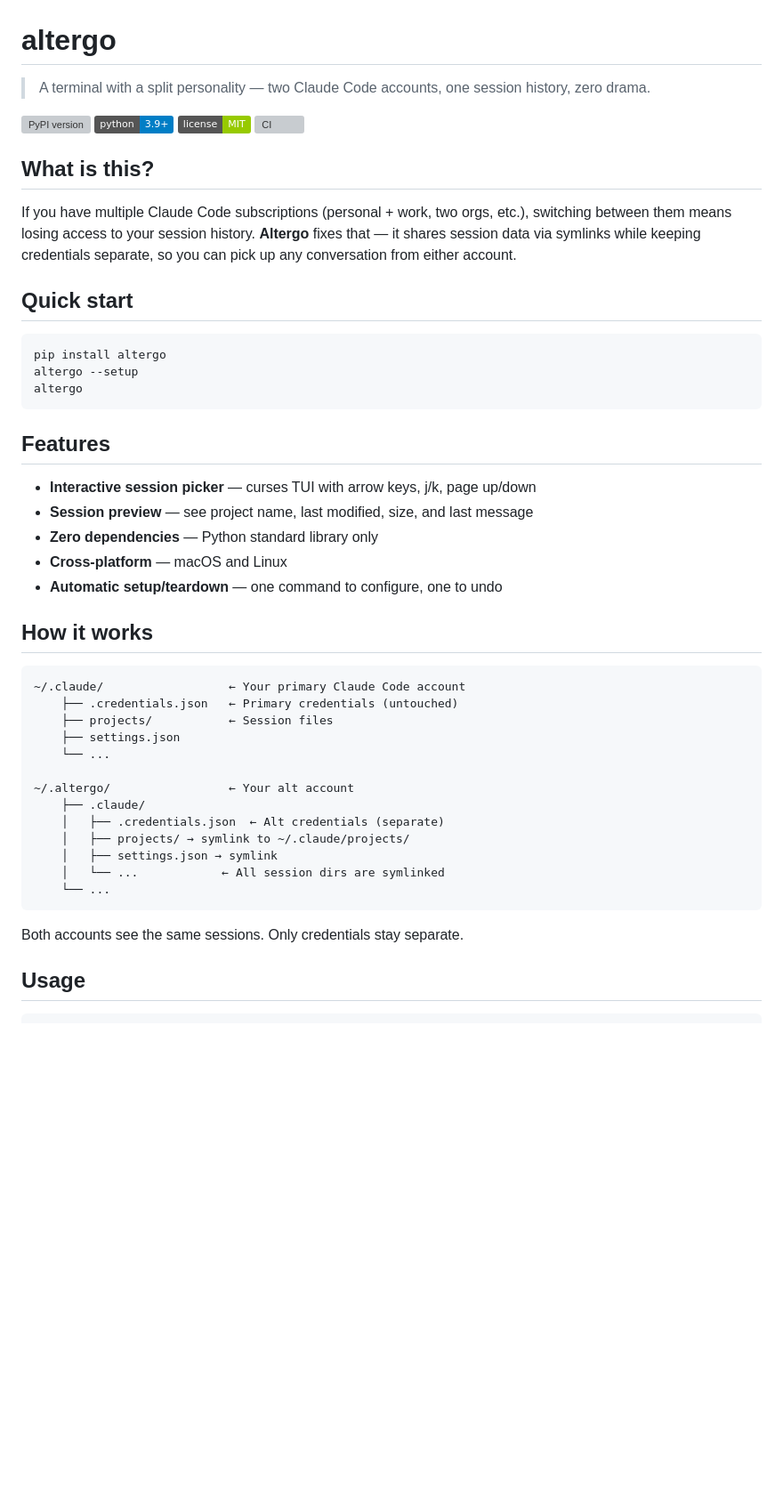
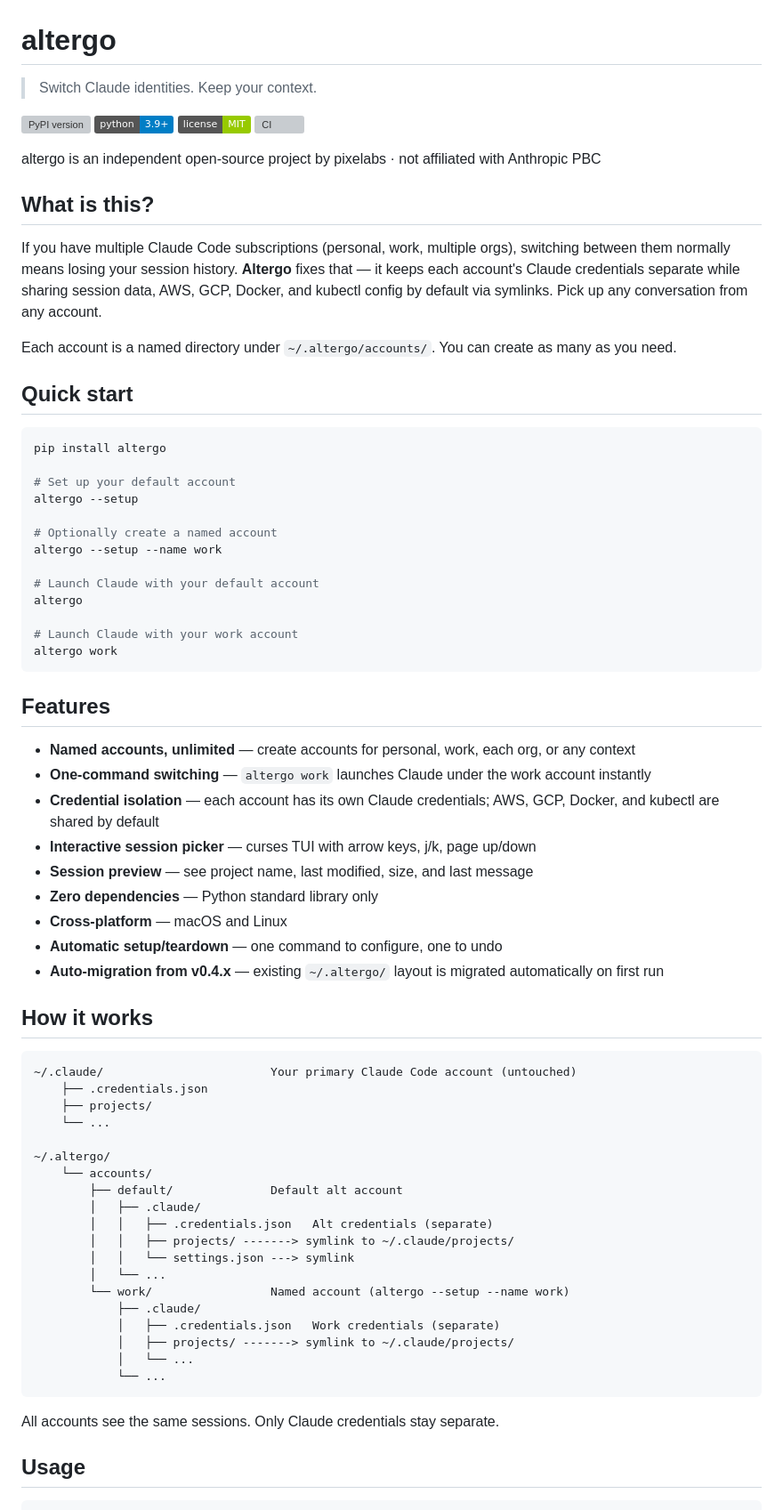
Before and after one commit to thepixelabs/altergo, a Markdown page: README.md, the part around one of its changes. Shown at 89% size. Rendered like a GitHub page; badges without logos; blank space fills up the shorter version; grey boxes are pictures that could not be loaded.

Commit message:
docs: update README for v0.5.0 N-account support

````diff
--- a/README.md
+++ b/README.md
@@ -1,6 +1,6 @@
 # altergo
 
-> A terminal with a split personality — two Claude Code accounts, one session history, zero drama.
+> Switch Claude identities. Keep your context.
 
 [![PyPI version](https://img.shields.io/pypi/v/altergo)](https://pypi.org/project/altergo/)
 [![Python 3.9+](https://img.shields.io/badge/python-3.9+-blue.svg)](https://python.org)
@@ -9,45 +9,69 @@
 
 <!-- TODO: Add demo GIF here -->
 
+altergo is an independent open-source project by pixelabs · not affiliated with Anthropic PBC
+
 ## What is this?
 
-If you have multiple Claude Code subscriptions (personal + work, two orgs, etc.), switching between them means losing access to your session history. **Altergo** fixes that — it shares session data via symlinks while keeping credentials separate, so you can pick up any conversation from either account.
+If you have multiple Claude Code subscriptions (personal, work, multiple orgs), switching between them normally means losing your session history. **Altergo** fixes that — it keeps each account's Claude credentials separate while sharing session data, AWS, GCP, Docker, and kubectl config by default via symlinks. Pick up any conversation from any account.
+
+Each account is a named directory under `~/.altergo/accounts/`. You can create as many as you need.
 
 ## Quick start
 
 ```bash
 pip install altergo
+
+# Set up your default account
 altergo --setup
+
+# Optionally create a named account
+altergo --setup --name work
+
+# Launch Claude with your default account
 altergo
+
+# Launch Claude with your work account
+altergo work
 ```
 
 ## Features
 
+- **Named accounts, unlimited** — create accounts for personal, work, each org, or any context
+- **One-command switching** — `altergo work` launches Claude under the work account instantly
+- **Credential isolation** — each account has its own Claude credentials; AWS, GCP, Docker, and kubectl are shared by default
 - **Interactive session picker** — curses TUI with arrow keys, j/k, page up/down
 - **Session preview** — see project name, last modified, size, and last message
 - **Zero dependencies** — Python standard library only
 - **Cross-platform** — macOS and Linux
 - **Automatic setup/teardown** — one command to configure, one to undo
+- **Auto-migration from v0.4.x** — existing `~/.altergo/` layout is migrated automatically on first run
 
 ## How it works
 
 ```
-~/.claude/                  ← Your primary Claude Code account
-    ├── .credentials.json   ← Primary credentials (untouched)
-    ├── projects/           ← Session files
-    ├── settings.json
+~/.claude/                        Your primary Claude Code account (untouched)
+    ├── .credentials.json
+    ├── projects/
     └── ...
 
-~/.altergo/                 ← Your alt account
-    ├── .claude/
-    │   ├── .credentials.json  ← Alt credentials (separate)
-    │   ├── projects/ → symlink to ~/.claude/projects/
-    │   ├── settings.json → symlink
-    │   └── ...            ← All session dirs are symlinked
-    └── ...
+~/.altergo/
+    └── accounts/
+        ├── default/              Default alt account
+        │   ├── .claude/
+        │   │   ├── .credentials.json   Alt credentials (separate)
+        │   │   ├── projects/ -------> symlink to ~/.claude/projects/
+        │   │   └── settings.json ---> symlink
+        │   └── ...
+        └── work/                 Named account (altergo --setup --name work)
+            ├── .claude/
+            │   ├── .credentials.json   Work credentials (separate)
+            │   ├── projects/ -------> symlink to ~/.claude/projects/
+            │   └── ...
+            └── ...
 ```
 
-Both accounts see the same sessions. Only credentials stay separate.
+All accounts see the same sessions. Only Claude credentials stay separate.
 
 ## Usage
 
````
Also changed, not shown: other parts of README.md (+33 -21 lines).
